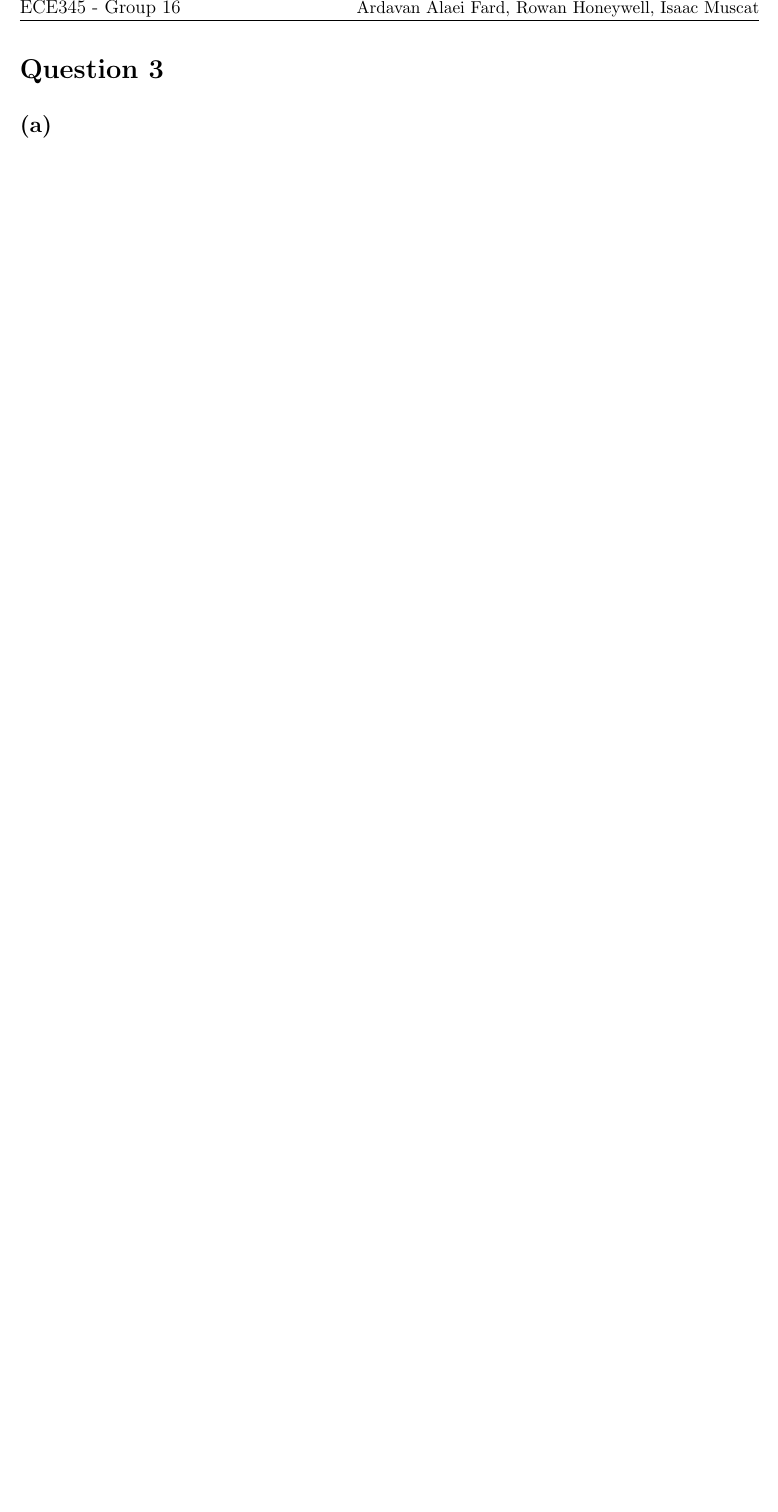
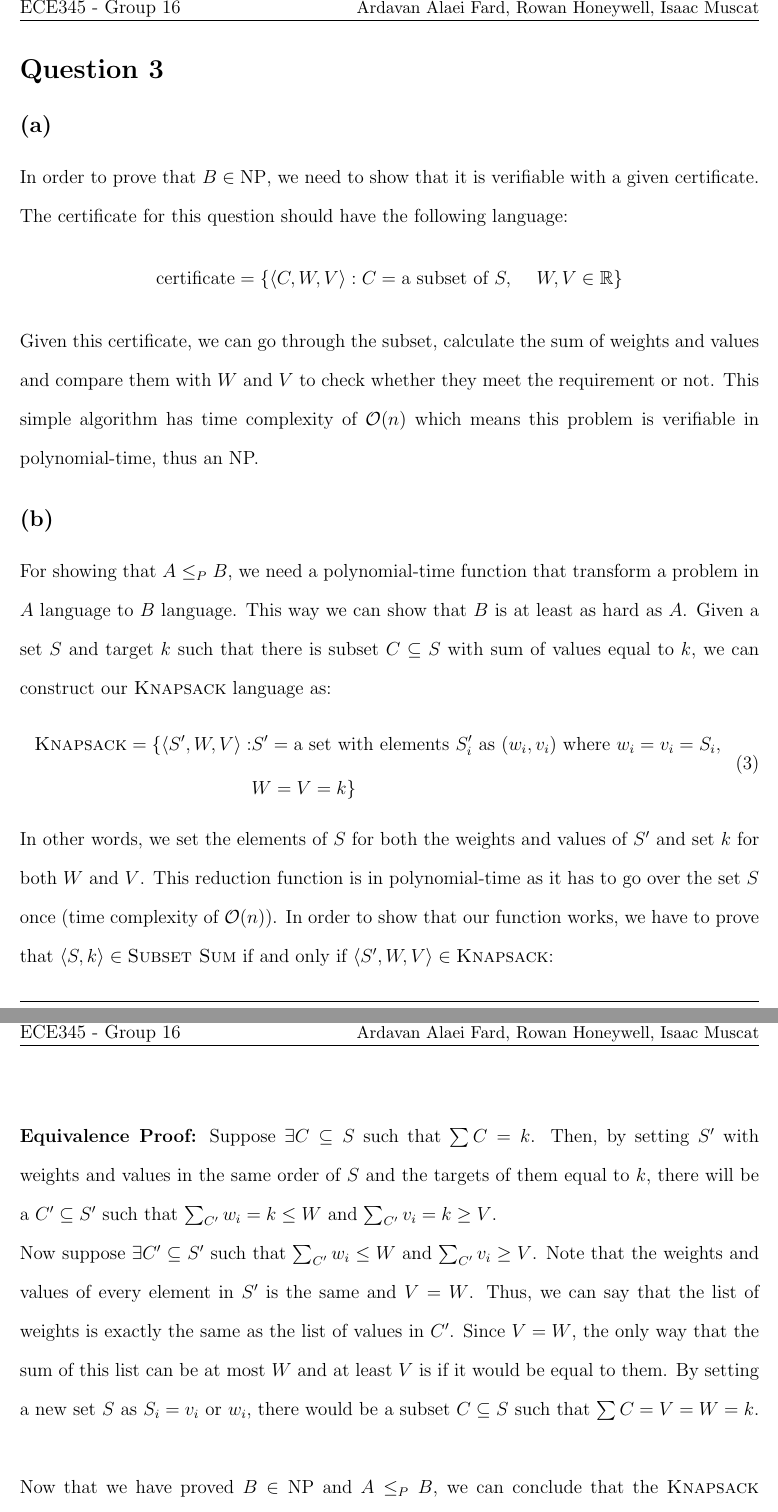
Before and after one commit to rowanhnwl/ECE345, a LaTeX problem sheet (hw/hw5/main.tex, which reads hw/hw5/questions/question3.tex): part of page 8 of 8 before the commit and two parts of pages 8 and 9 of 9 after it, the two joined at a grey line, cut so that both start at the same text, the shorter picture padded with empty space. Compiled offline with pdfLaTeX.

Commit message:
Completed q3 for hw5

```diff
--- a/hw/hw5/questions/question3.tex
+++ b/hw/hw5/questions/question3.tex
@@ -1,3 +1,32 @@
 \section{Question 3}
 \subsection{(a)}
+In order to prove that $B \in \text{NP}$, we need to show that it is verifiable with a given certificate.
+The certificate for this question should have the following language:
+\[\text{certificate}=\{\langle C, W, V \rangle : C = \text{a subset of } S, \hspace{5mm} W,V \in \mathbb{R}\}\]
+Given this certificate, we can go through the subset, calculate the sum of weights and values and compare them with $W$ and $V$ to
+check whether they meet the requirement or not. This simple algorithm has time complexity of $\mathcal{O}(n)$ which means
+this problem is verifiable in polynomial-time, thus an NP.
 \subsection{(b)}
+For showing that $A \leq_P B$, we need a polynomial-time function that transform a problem in $A$ language to $B$ language.
+This way we can show that $B$ is at least as hard as $A$. Given a set $S$ and target $k$ such that there is subset $C \subseteq S$ with sum
+of values equal to $k$, we can construct our \textsc{Knapsack} language as:
+\begin{equation}
+    \begin{aligned}
+        \textsc{Knapsack}=\{\langle S', W, V \rangle : & S' = \text{a set with elements } S'_i \text{ as } (w_i, v_i) \text{ where } w_i=v_i=S_i, \\
+        & W=V=k\}
+    \end{aligned}
+\end{equation}
+In other words, we set the elements of $S$ for both the weights and values of $S'$ and set $k$ for both $W$ and $V$. This reduction function is in polynomial-time
+as it has to go over the set $S$ once (time complexity of $\mathcal{O}(n)$). In order to show that our function works, we have to prove that
+$\langle S, k \rangle \in \textsc{Subset Sum}$ if and only if $\langle S', W, V \rangle \in \textsc{Knapsack}$: \\
+
+\textbf{Equivalence Proof:} Suppose $\exists C \subseteq S$ such that $\sum C = k$. Then, by setting $S'$ with weights and values in the same order of $S$ and the targets of them equal to $k$, there will be a
+$C' \subseteq S'$ such that $\sum_{C'}w_i=k\leq W$ and $\sum_{C'}v_i=k\geq V$.
+
+Now suppose $\exists C' \subseteq S'$ such that $\sum_{C'}w_i\leq W$ and $\sum_{C'}v_i\geq V$. Note that the weights and values of every element in $S'$ is the same and $V=W$. Thus, we can say that
+the list of weights is exactly the same as the list of values in $C'$. Since $V=W$, the only way that the sum of this list can be at most $W$ and at least $V$ is if it would be equal to them. By setting
+a new set $S$ as $S_i=v_i \text{ or } w_i$, there would be a subset $C \subseteq S$ such that $\sum C=V=W=k$. \\
+
+Now that we have proved $B \in \text{NP}$ and $A \leq_P B$, we can conclude that the \textsc{Knapsack} problem is NP-Complete.
+
+\textbf{Q.E.D}
```
Also changed, not shown: hw/hw5/main.pdf.
